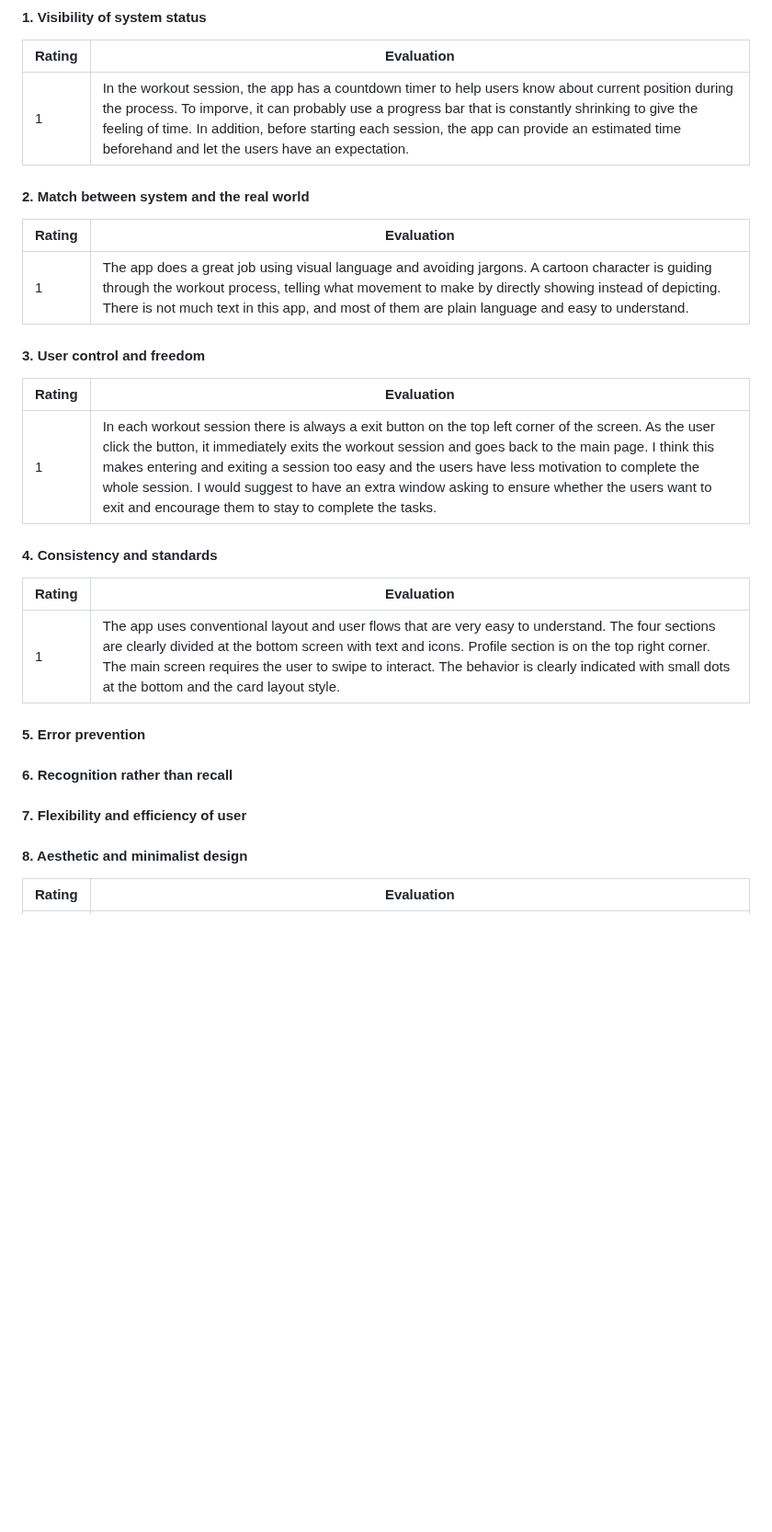
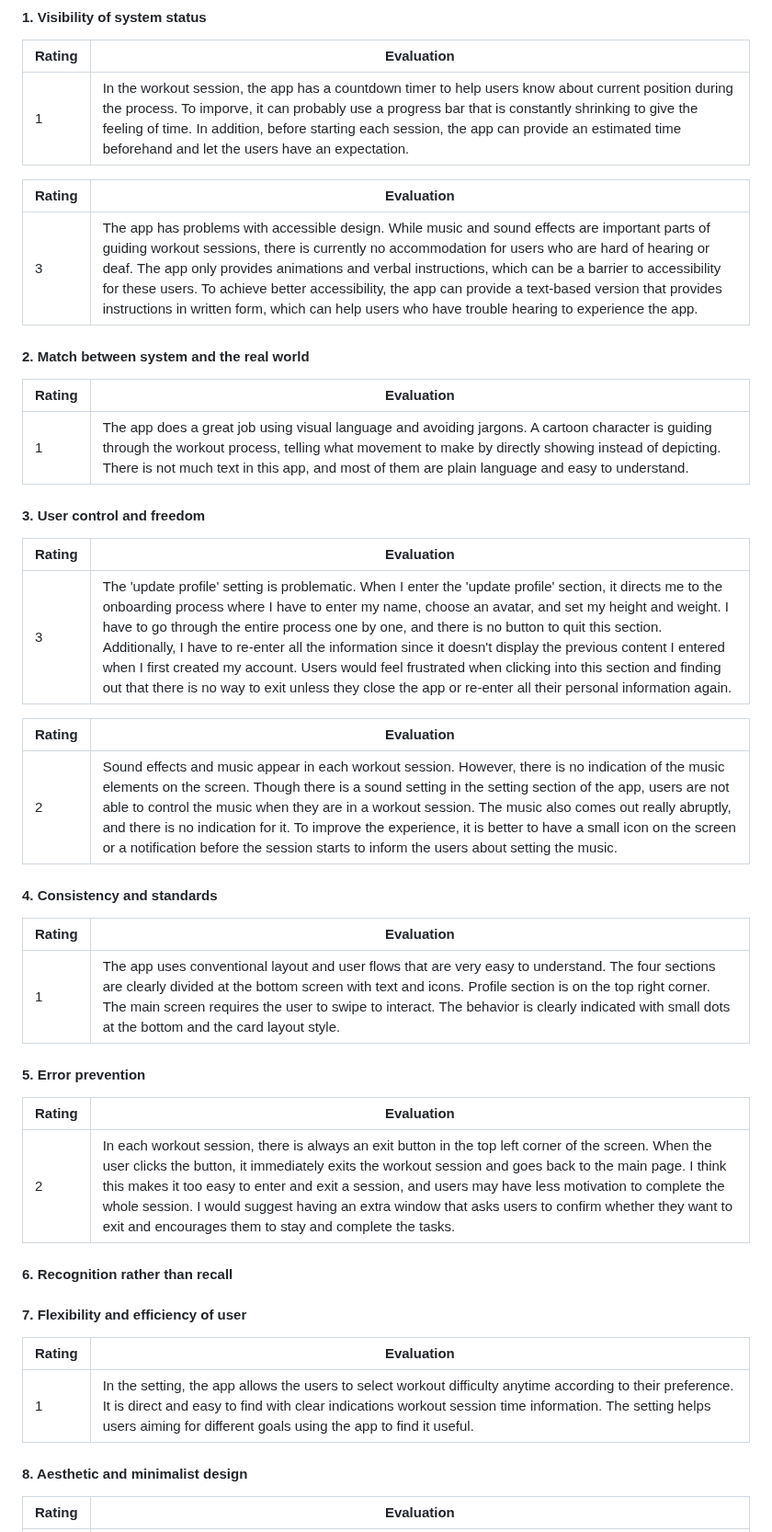
Before and after one commit to yfsun0920/DH110-2023Spring, a Markdown page: Assignments/A01/README.md, the part around the change. Shown at 92% size. Drawn GitHub-style; blank space fills up the shorter version.

```diff
--- a/Assignments/A01/README.md
+++ b/Assignments/A01/README.md
@@ -47,6 +47,10 @@ Developed by a game company, the app mainly adopts gamification method to create
 | --- | ----------- |
 | 1 | In the workout session, the app has a countdown timer to help users know about current position during the process. To imporve, it can probably use a progress bar that is constantly shrinking to give the feeling of time. In addition, before starting each session, the app can provide an estimated time beforehand and let the users have an expectation. |
 
+| Rating | Evaluation  |
+| --- | ----------- |
+| 3 | The app has problems with accessible design. While music and sound effects are important parts of guiding workout sessions, there is currently no accommodation for users who are hard of hearing or deaf. The app only provides animations and verbal instructions, which can be a barrier to accessibility for these users. To achieve better accessibility, the app can provide a text-based version that provides instructions in written form, which can help users who have trouble hearing to experience the app. |
+
 #### 2. Match between system and the real world
 | Rating | Evaluation  |
 | --- | ----------- |
@@ -55,18 +59,30 @@ Developed by a game company, the app mainly adopts gamification method to create
 #### 3. User control and freedom
 | Rating | Evaluation  |
 | --- | ----------- |
-| 1 | In each workout session there is always a exit button on the top left corner of the screen. As the user click the button, it immediately exits the workout session and goes back to the main page. I think this makes entering and exiting a session too easy and the users have less motivation to complete the whole session. I would suggest to have an extra window asking to ensure whether the users want to exit and encourage them to stay to complete the tasks. |
+| 3 | The 'update profile' setting is problematic. When I enter the 'update profile' section, it directs me to the onboarding process where I have to enter my name, choose an avatar, and set my height and weight. I have to go through the entire process one by one, and there is no button to quit this section. Additionally, I have to re-enter all the information since it doesn't display the previous content I entered when I first created my account. Users would feel frustrated when clicking into this section and finding out that there is no way to exit unless they close the app or re-enter all their personal information again.|
+
+| Rating | Evaluation  |
+| --- | ----------- |
+| 2 | Sound effects and music appear in each workout session. However, there is no indication of the music elements on the screen. Though there is a sound setting in the setting section of the app, users are not able to control the music when they are in a workout session. The music also comes out really abruptly, and there is no indication for it. To improve the experience, it is better to have a small icon on the screen or a notification before the session starts to inform the users about setting the music. |
 
 #### 4. Consistency and standards
 | Rating | Evaluation  |
 | --- | ----------- |
-| 1 | The app uses conventional layout and user flows that are very easy to understand. The four sections are clearly divided at the bottom screen with text and icons. Profile section is on the top right corner. The main screen requires the user to swipe to interact. The behavior is clearly indicated with small dots at the bottom and the card layout style.  |
+| 1 | The app uses conventional layout and user flows that are very easy to understand. The four sections are clearly divided at the bottom screen with text and icons. Profile section is on the top right corner. The main screen requires the user to swipe to interact. The behavior is clearly indicated with small dots at the bottom and the card layout style. |
 
 #### 5. Error prevention
+| Rating | Evaluation  |
+| --- | ----------- |
+| 2 | In each workout session, there is always an exit button in the top left corner of the screen. When the user clicks the button, it immediately exits the workout session and goes back to the main page. I think this makes it too easy to enter and exit a session, and users may have less motivation to complete the whole session. I would suggest having an extra window that asks users to confirm whether they want to exit and encourages them to stay and complete the tasks. |
 
 #### 6. Recognition rather than recall
 
 #### 7. Flexibility and efficiency of user
+| Rating | Evaluation  |
+| --- | ----------- |
+| 1 | In the setting, the app allows the users to select workout difficulty anytime according to their preference. It is direct and easy to find with clear indications workout session time information. The setting helps users aiming for different goals using the app to find it useful. |
+
+
 
 #### 8. Aesthetic and minimalist design
 | Rating | Evaluation  |
```
